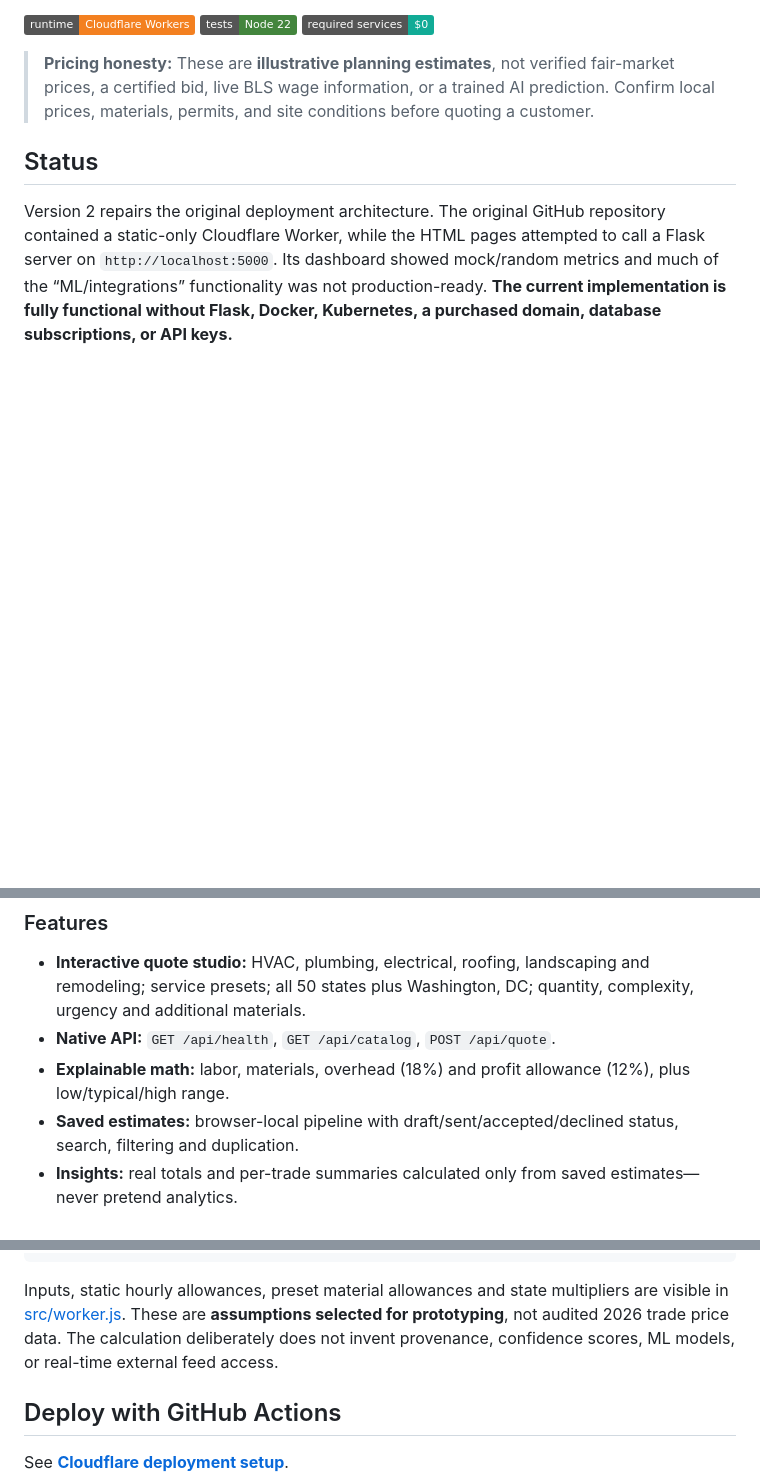
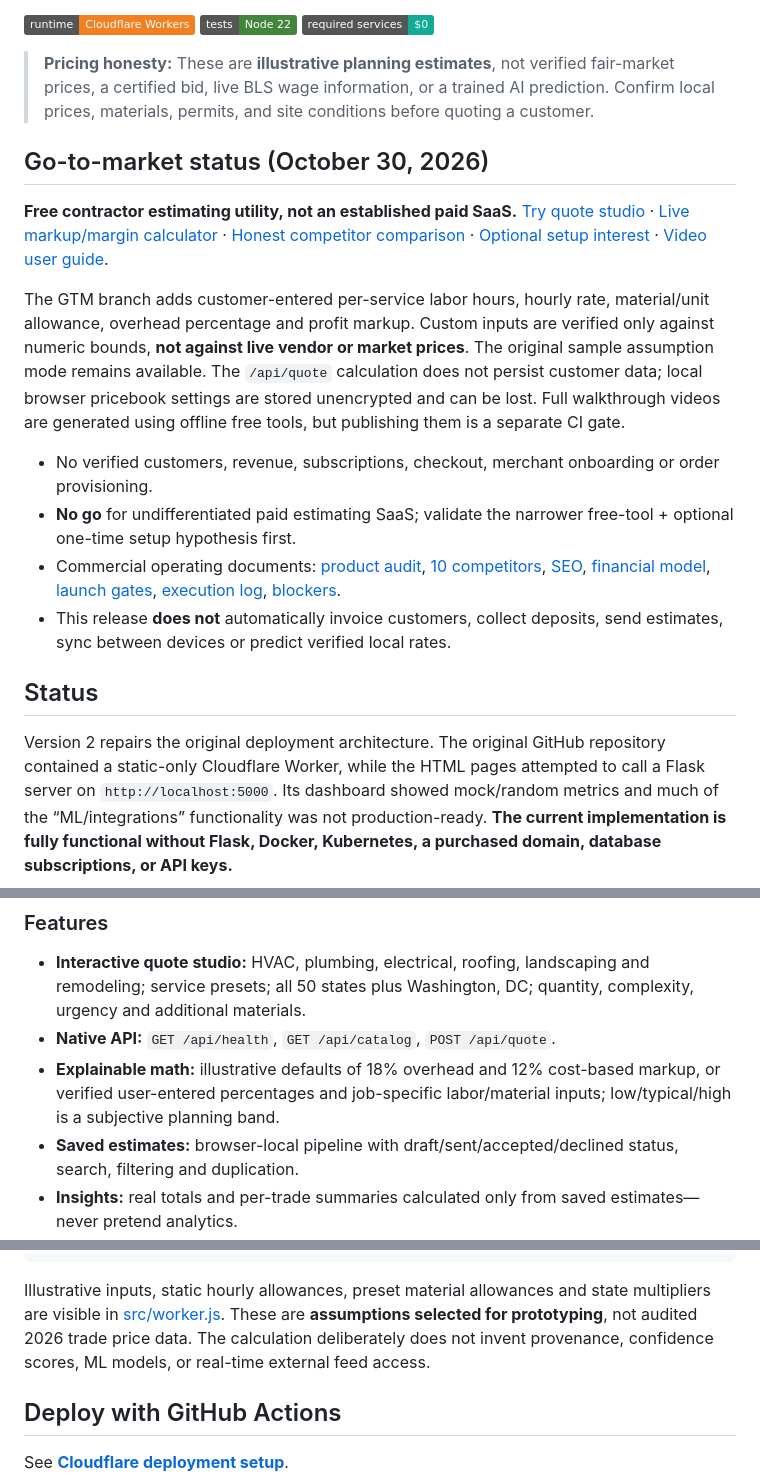
Before and after one commit to amiddlebrook/AutoQuoter, a Markdown page: README.md, 3 parts joined by grey strips. Rendered like a GitHub page; badges without logos; blank space fills up the shorter version.

Commit message:
docs: explain verified pricebook changes, free GTM pages and commercial launch gates

````diff
--- a/README.md
+++ b/README.md
@@ -5,6 +5,17 @@
 [![Cloudflare](https://img.shields.io/badge/runtime-Cloudflare%20Workers-F38020)](https://developers.cloudflare.com/workers/) [![Node](https://img.shields.io/badge/tests-Node%2022-43853D)](https://nodejs.org/) [![Price](https://img.shields.io/badge/required%20services-$0-11ab96)](https://developers.cloudflare.com/workers/platform/pricing/)
 
 > **Pricing honesty:** These are **illustrative planning estimates**, not verified fair-market prices, a certified bid, live BLS wage information, or a trained AI prediction. Confirm local prices, materials, permits, and site conditions before quoting a customer.
+
+## Go-to-market status (October 30, 2026)
+
+**Free contractor estimating utility, not an established paid SaaS.** [Try quote studio](https://autoquoter.averymiddlebrook2014.workers.dev/#studio) · [Live markup/margin calculator](https://autoquoter.averymiddlebrook2014.workers.dev/pricing-guide.html) · [Honest competitor comparison](https://autoquoter.averymiddlebrook2014.workers.dev/compare.html) · [Optional setup interest](https://autoquoter.averymiddlebrook2014.workers.dev/custom-setup.html) · [Video user guide](https://autoquoter.averymiddlebrook2014.workers.dev/demo.html).
+
+The GTM branch adds customer-entered per-service labor hours, hourly rate, material/unit allowance, overhead percentage and profit markup. Custom inputs are verified only against numeric bounds, **not against live vendor or market prices**. The original sample assumption mode remains available. The `/api/quote` calculation does not persist customer data; local browser pricebook settings are stored unencrypted and can be lost. Full walkthrough videos are generated using offline free tools, but publishing them is a separate CI gate.
+
+- No verified customers, revenue, subscriptions, checkout, merchant onboarding or order provisioning.
+- **No go** for undifferentiated paid estimating SaaS; validate the narrower free-tool + optional one-time setup hypothesis first.
+- Commercial operating documents: [product audit](docs/gtm/PRODUCT_AUDIT.md), [10 competitors](docs/gtm/COMPETITIVE_RESEARCH.md), [SEO](docs/gtm/SEO_STRATEGY.md), [financial model](docs/gtm/PRICING_AND_ECONOMICS.md), [launch gates](docs/gtm/LAUNCH_CHECKLIST.md), [execution log](docs/gtm/EXECUTION_LOG.md), [blockers](docs/gtm/BLOCKERS.md).
+- This release **does not** automatically invoice customers, collect deposits, send estimates, sync between devices or predict verified local rates.
 
 ## Status
 
@@ -14,7 +25,7 @@ Version 2 repairs the original deployment architecture. The original GitHub repo
 
 - **Interactive quote studio:** HVAC, plumbing, electrical, roofing, landscaping and remodeling; service presets; all 50 states plus Washington, DC; quantity, complexity, urgency and additional materials.
 - **Native API:** `GET /api/health`, `GET /api/catalog`, `POST /api/quote`.
-- **Explainable math:** labor, materials, overhead (18%) and profit allowance (12%), plus low/typical/high range.
+- **Explainable math:** illustrative defaults of 18% overhead and 12% cost-based markup, or verified user-entered percentages and job-specific labor/material inputs; low/typical/high is a subjective planning band.
 - **Saved estimates:** browser-local pipeline with draft/sent/accepted/declined status, search, filtering and duplication.
 - **Insights:** real totals and per-trade summaries calculated only from saved estimates—never pretend analytics.
 - **Exports:** print-to-PDF, copy summary, CSV, complete JSON backup and JSON restore.
@@ -73,7 +84,7 @@ The API validates request size, known job identifiers, states, quantity, timing,
   high = typical × 1.28
 ```
 
-Inputs, static hourly allowances, preset material allowances and state multipliers are visible in [src/worker.js](src/worker.js). These are **assumptions selected for prototyping**, not audited 2026 trade price data. The calculation deliberately does not invent provenance, confidence scores, ML models, or real-time external feed access.
+Illustrative inputs, static hourly allowances, preset material allowances and state multipliers are visible in [src/worker.js](src/worker.js). These are **assumptions selected for prototyping**, not audited 2026 trade price data. The calculation deliberately does not invent provenance, confidence scores, ML models, or real-time external feed access.
 
 ## Deploy with GitHub Actions
 
````
